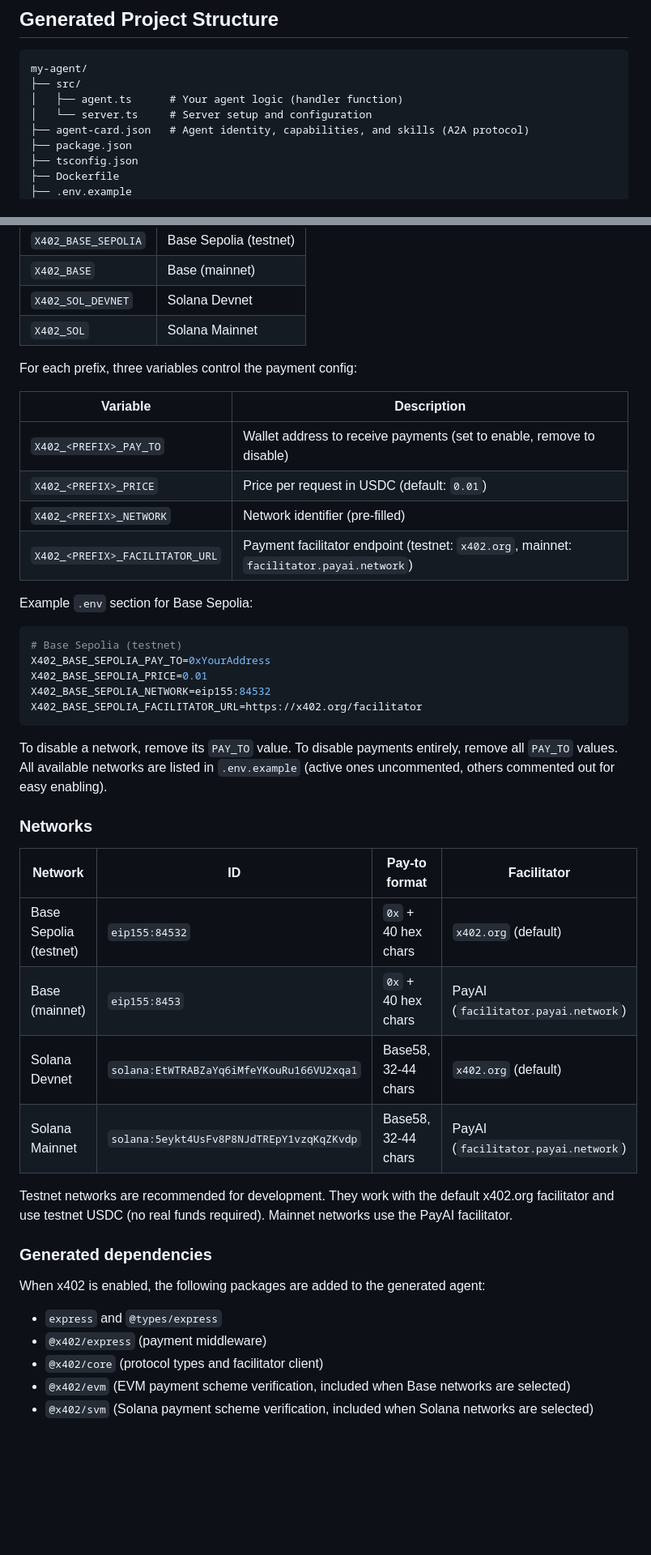
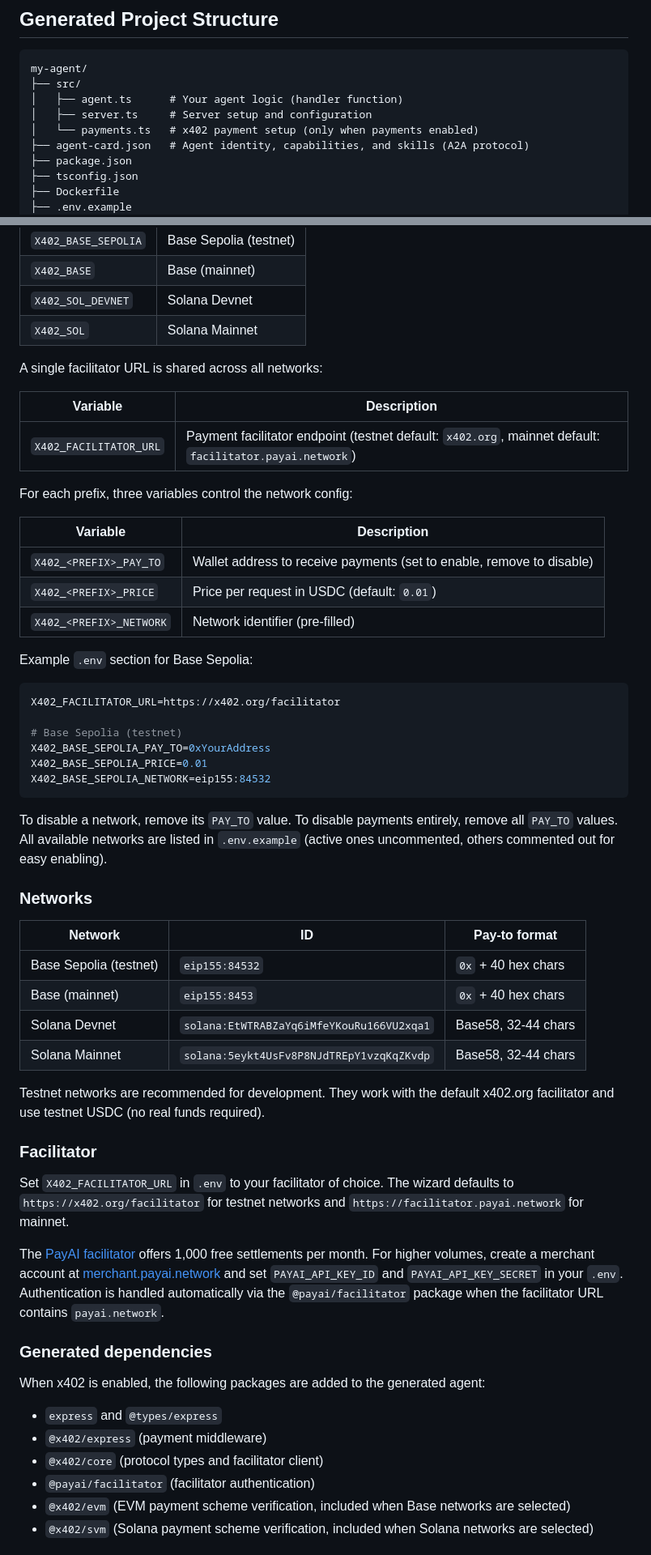
Before and after one commit to warden-protocol/warden-code, a Markdown page: README.md, 2 parts joined by grey strips. Shown at 81% size. Drawn GitHub-style; blank space fills up the shorter version.

Commit message:
docs: update README and CHANGELOG for v1.4.0

````diff
--- a/README.md
+++ b/README.md
@@ -67,7 +67,8 @@ All options use `AgentServer` from `@wardenprotocol/agent-kit`, which exposes bo
 my-agent/
 ├── src/
 │   ├── agent.ts      # Your agent logic (handler function)
-│   └── server.ts     # Server setup and configuration
+│   ├── server.ts     # Server setup and configuration
+│   └── payments.ts   # x402 payment setup (only when payments enabled)
 ├── agent-card.json   # Agent identity, capabilities, and skills (A2A protocol)
 ├── package.json
 ├── tsconfig.json
@@ -111,37 +112,49 @@ Each payment network uses three environment variables with a shared prefix:
 | `X402_SOL_DEVNET` | Solana Devnet |
 | `X402_SOL` | Solana Mainnet |
 
-For each prefix, three variables control the payment config:
+A single facilitator URL is shared across all networks:
+
+| Variable | Description |
+|----------|-------------|
+| `X402_FACILITATOR_URL` | Payment facilitator endpoint (testnet default: `x402.org`, mainnet default: `facilitator.payai.network`) |
+
+For each prefix, three variables control the network config:
 
 | Variable | Description |
 |----------|-------------|
 | `X402_<PREFIX>_PAY_TO` | Wallet address to receive payments (set to enable, remove to disable) |
 | `X402_<PREFIX>_PRICE` | Price per request in USDC (default: `0.01`) |
 | `X402_<PREFIX>_NETWORK` | Network identifier (pre-filled) |
-| `X402_<PREFIX>_FACILITATOR_URL` | Payment facilitator endpoint (testnet: `x402.org`, mainnet: `facilitator.payai.network`) |
 
 Example `.env` section for Base Sepolia:
 
 ```bash
+X402_FACILITATOR_URL=https://x402.org/facilitator
+
 # Base Sepolia (testnet)
 X402_BASE_SEPOLIA_PAY_TO=0xYourAddress
 X402_BASE_SEPOLIA_PRICE=0.01
 X402_BASE_SEPOLIA_NETWORK=eip155:84532
-X402_BASE_SEPOLIA_FACILITATOR_URL=https://x402.org/facilitator
 ```
 
 To disable a network, remove its `PAY_TO` value. To disable payments entirely, remove all `PAY_TO` values. All available networks are listed in `.env.example` (active ones uncommented, others commented out for easy enabling).
 
 ### Networks
 
-| Network | ID | Pay-to format | Facilitator |
-|---------|-----|---------------|-------------|
-| Base Sepolia (testnet) | `eip155:84532` | `0x` + 40 hex chars | `x402.org` (default) |
-| Base (mainnet) | `eip155:8453` | `0x` + 40 hex chars | PayAI (`facilitator.payai.network`) |
-| Solana Devnet | `solana:EtWTRABZaYq6iMfeYKouRu166VU2xqa1` | Base58, 32-44 chars | `x402.org` (default) |
-| Solana Mainnet | `solana:5eykt4UsFv8P8NJdTREpY1vzqKqZKvdp` | Base58, 32-44 chars | PayAI (`facilitator.payai.network`) |
+| Network | ID | Pay-to format |
+|---------|-----|---------------|
+| Base Sepolia (testnet) | `eip155:84532` | `0x` + 40 hex chars |
+| Base (mainnet) | `eip155:8453` | `0x` + 40 hex chars |
+| Solana Devnet | `solana:EtWTRABZaYq6iMfeYKouRu166VU2xqa1` | Base58, 32-44 chars |
+| Solana Mainnet | `solana:5eykt4UsFv8P8NJdTREpY1vzqKqZKvdp` | Base58, 32-44 chars |
 
-Testnet networks are recommended for development. They work with the default x402.org facilitator and use testnet USDC (no real funds required). Mainnet networks use the PayAI facilitator.
+Testnet networks are recommended for development. They work with the default x402.org facilitator and use testnet USDC (no real funds required).
+
+### Facilitator
+
+Set `X402_FACILITATOR_URL` in `.env` to your facilitator of choice. The wizard defaults to `https://x402.org/facilitator` for testnet networks and `https://facilitator.payai.network` for mainnet.
+
+The [PayAI facilitator](https://facilitator.payai.network) offers 1,000 free settlements per month. For higher volumes, create a merchant account at [merchant.payai.network](https://merchant.payai.network) and set `PAYAI_API_KEY_ID` and `PAYAI_API_KEY_SECRET` in your `.env`. Authentication is handled automatically via the `@payai/facilitator` package when the facilitator URL contains `payai.network`.
 
 ### Generated dependencies
 
@@ -150,6 +163,7 @@ When x402 is enabled, the following packages are added to the generated agent:
 - `express` and `@types/express`
 - `@x402/express` (payment middleware)
 - `@x402/core` (protocol types and facilitator client)
+- `@payai/facilitator` (facilitator authentication)
 - `@x402/evm` (EVM payment scheme verification, included when Base networks are selected)
 - `@x402/svm` (Solana payment scheme verification, included when Solana networks are selected)
 
````
Also changed, not shown: CHANGELOG.md (+18 -0 lines).
